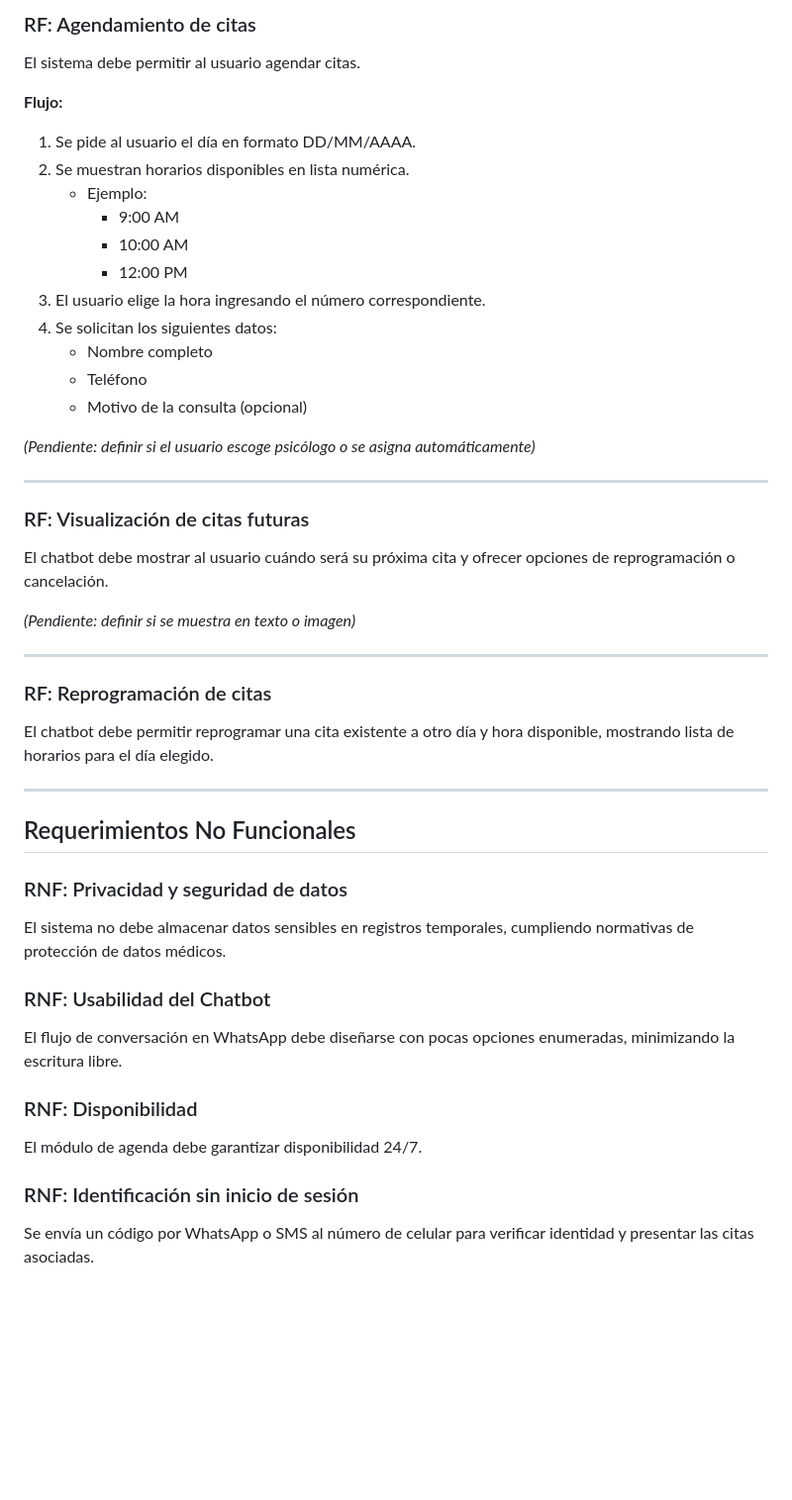
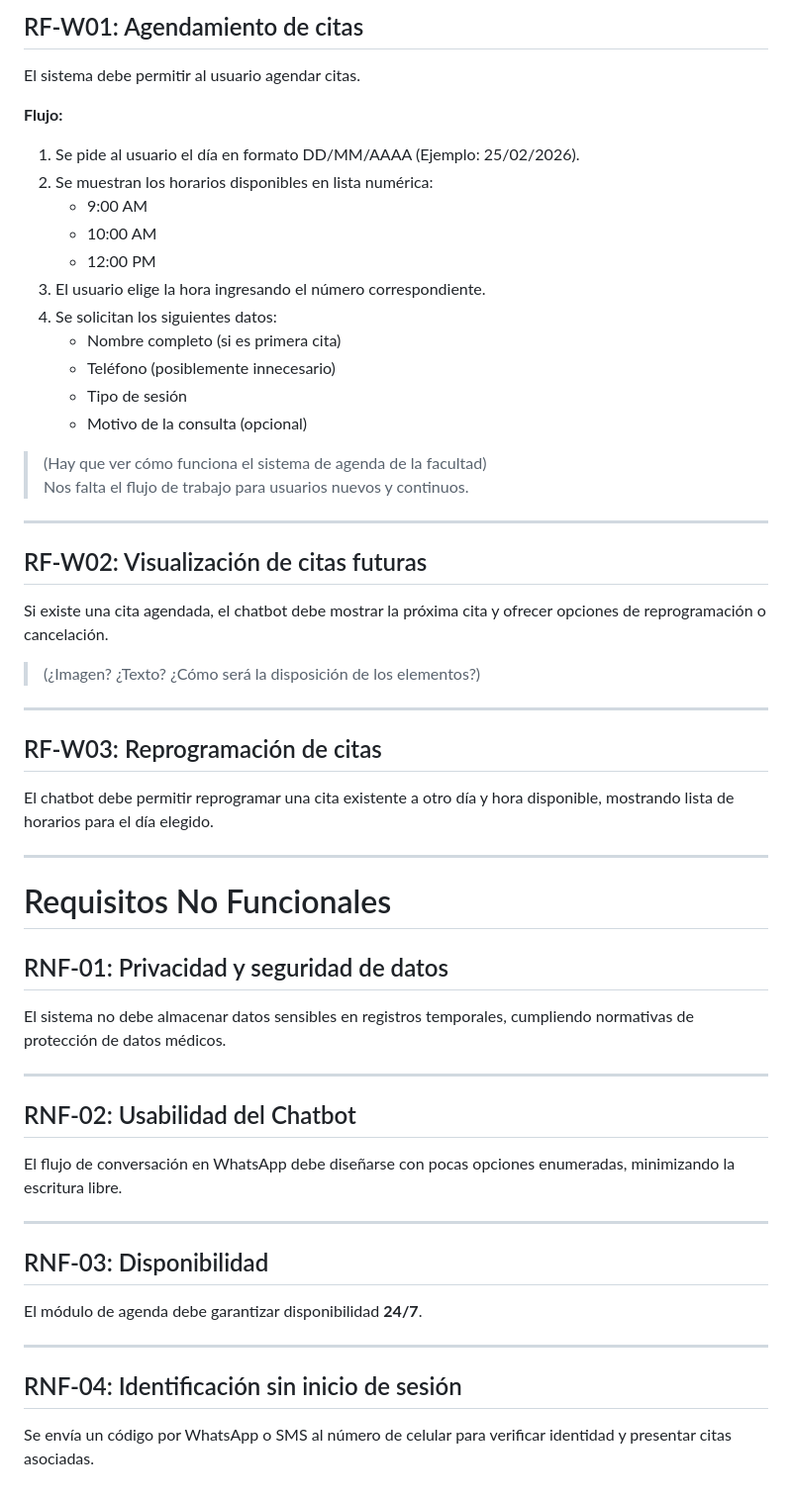
Before and after one commit to Leonardo-Lomas/Proyecto_Software, a Markdown page: Requisitos.md, the part around one of its changes. Shown at 99% size. Drawn GitHub-style; blank space fills up the shorter version.

```diff
--- a/Requisitos.md
+++ b/Requisitos.md
@@ -68,46 +63,53 @@ Después de que se agende o reagende una cita, se debe proporcionar al usuario u
 
-### RF: Agendamiento de citas
+## RF-W01: Agendamiento de citas
 El sistema debe permitir al usuario agendar citas.
 
 **Flujo:**
-1. Se pide al usuario el día en formato DD/MM/AAAA.
-2. Se muestran horarios disponibles en lista numérica.
-   - Ejemplo:
-     - 9:00 AM
-     - 10:00 AM
-     - 12:00 PM
+1. Se pide al usuario el día en formato DD/MM/AAAA (Ejemplo: 25/02/2026).
+2. Se muestran los horarios disponibles en lista numérica:
+   - 9:00 AM
+   - 10:00 AM
+   - 12:00 PM
 3. El usuario elige la hora ingresando el número correspondiente.
 4. Se solicitan los siguientes datos:
-   - Nombre completo
-   - Teléfono
+   - Nombre completo (si es primera cita)
+   - Teléfono (posiblemente innecesario)
+   - Tipo de sesión
    - Motivo de la consulta (opcional)
 
-*(Pendiente: definir si el usuario escoge psicólogo o se asigna automáticamente)*
+> (Hay que ver cómo funciona el sistema de agenda de la facultad)
+> Nos falta el flujo de trabajo para usuarios nuevos y continuos.
 
 ---
 
-### RF: Visualización de citas futuras
-El chatbot debe mostrar al usuario cuándo será su próxima cita y ofrecer opciones de reprogramación o cancelación.
+## RF-W02: Visualización de citas futuras
+Si existe una cita agendada, el chatbot debe mostrar la próxima cita y ofrecer opciones de reprogramación o cancelación.
 
-*(Pendiente: definir si se muestra en texto o imagen)*
+> (¿Imagen? ¿Texto? ¿Cómo será la disposición de los elementos?)
 
 ---
 
-### RF: Reprogramación de citas
+## RF-W03: Reprogramación de citas
 El chatbot debe permitir reprogramar una cita existente a otro día y hora disponible, mostrando lista de horarios para el día elegido.
 
 ---
 
-## Requerimientos No Funcionales
+# Requisitos No Funcionales
 
-### RNF: Privacidad y seguridad de datos
+## RNF-01: Privacidad y seguridad de datos
 El sistema no debe almacenar datos sensibles en registros temporales, cumpliendo normativas de protección de datos médicos.
 
-### RNF: Usabilidad del Chatbot
+---
+
+## RNF-02: Usabilidad del Chatbot
 El flujo de conversación en WhatsApp debe diseñarse con pocas opciones enumeradas, minimizando la escritura libre.
 
-### RNF: Disponibilidad
-El módulo de agenda debe garantizar disponibilidad 24/7.
+---
 
-### RNF: Identificación sin inicio de sesión
-Se envía un código por WhatsApp o SMS al número de celular para verificar identidad y presentar las citas asociadas.
+## RNF-03: Disponibilidad
+El módulo de agenda debe garantizar disponibilidad **24/7**.
+
+---
+
+## RNF-04: Identificación sin inicio de sesión
+Se envía un código por WhatsApp o SMS al número de celular para verificar identidad y presentar citas asociadas.
```
Also changed, not shown: other parts of Requisitos.md (+28 -33 lines).
